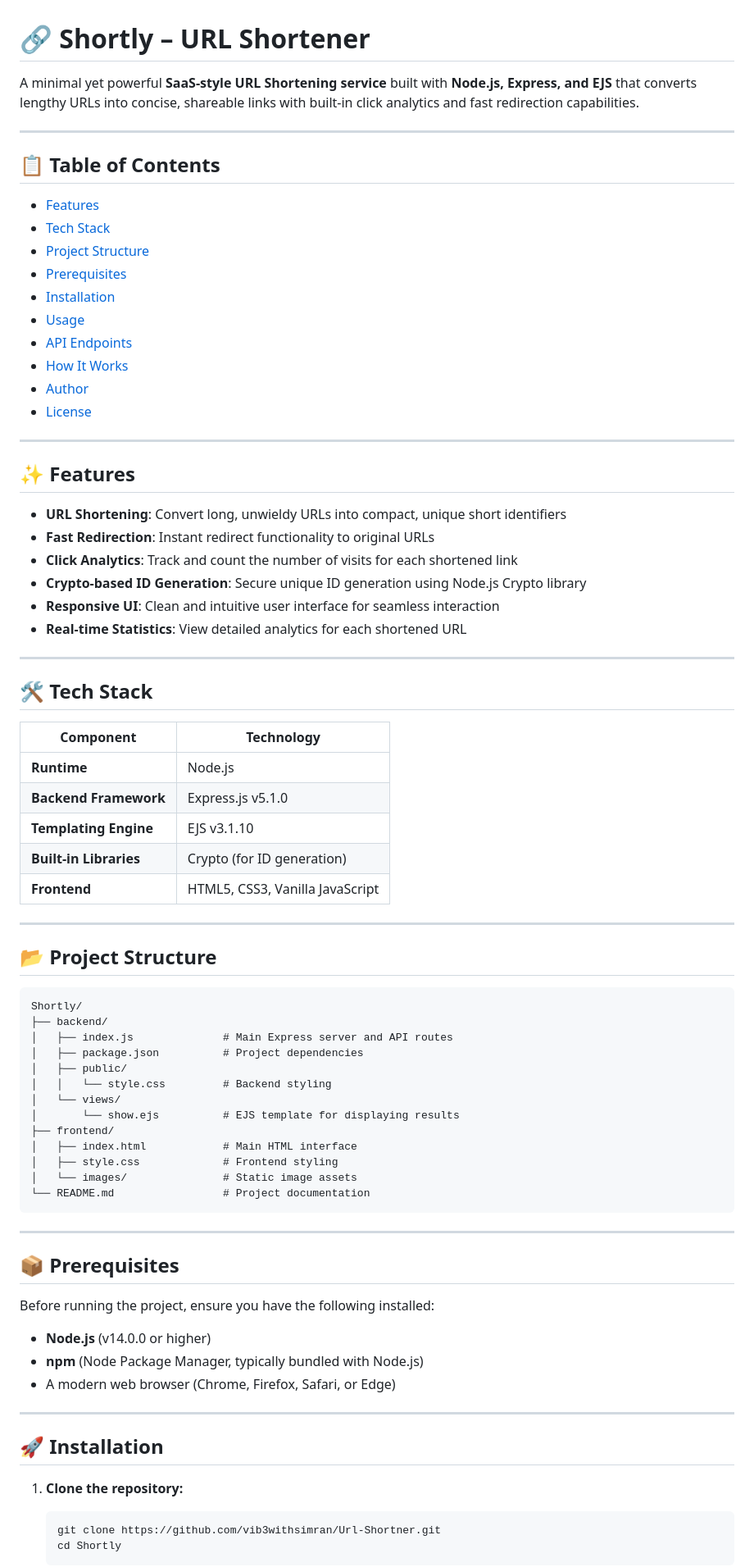
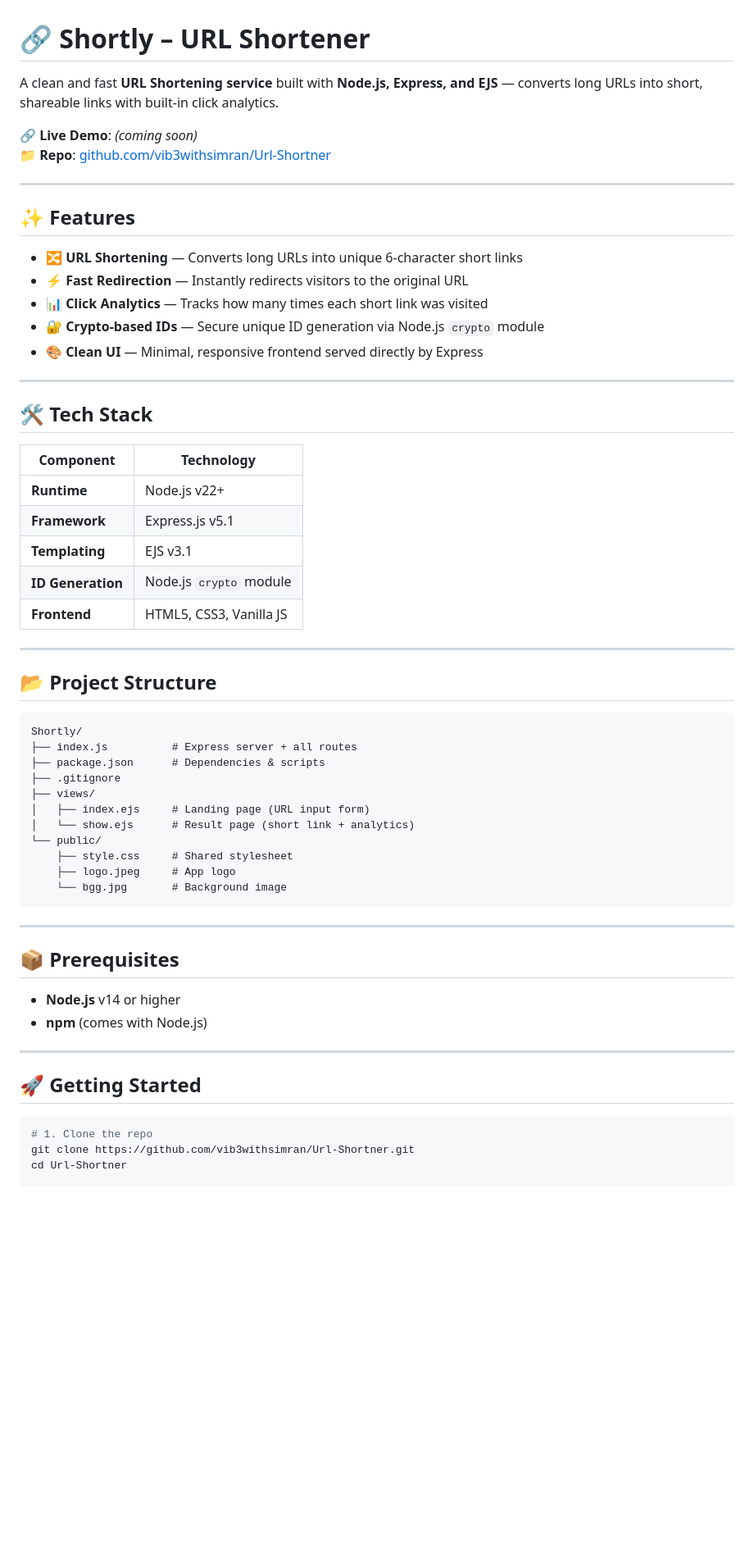
Before and after one commit to vib3withsimran/Url-Shortner, a Markdown page: README.md, the part around one of its changes. Shown at 82% size. GitHub-like rendering; blank space fills up the shorter version.

Commit message:
docs: rewrite README with correct project structure and setup instructions

````diff
--- a/README.md
+++ b/README.md
@@ -1,32 +1,19 @@
 # 🔗 Shortly – URL Shortener
 
-A minimal yet powerful **SaaS-style URL Shortening service** built with **Node.js, Express, and EJS** that converts lengthy URLs into concise, shareable links with built-in click analytics and fast redirection capabilities.
+A clean and fast **URL Shortening service** built with **Node.js, Express, and EJS** — converts long URLs into short, shareable links with built-in click analytics.
 
----
-
-## 📋 Table of Contents
-
-- [Features](#features)
-- [Tech Stack](#tech-stack)
-- [Project Structure](#project-structure)
-- [Prerequisites](#prerequisites)
-- [Installation](#installation)
-- [Usage](#usage)
-- [API Endpoints](#api-endpoints)
-- [How It Works](#how-it-works)
-- [Author](#author)
-- [License](#license)
+🔗 **Live Demo**: *(coming soon)*
+📁 **Repo**: [github.com/vib3withsimran/Url-Shortner](https://github.com/vib3withsimran/Url-Shortner)
 
 ---
 
 ## ✨ Features
 
-- **URL Shortening**: Convert long, unwieldy URLs into compact, unique short identifiers
-- **Fast Redirection**: Instant redirect functionality to original URLs
-- **Click Analytics**: Track and count the number of visits for each shortened link
-- **Crypto-based ID Generation**: Secure unique ID generation using Node.js Crypto library
-- **Responsive UI**: Clean and intuitive user interface for seamless interaction
-- **Real-time Statistics**: View detailed analytics for each shortened URL
+- 🔀 **URL Shortening** — Converts long URLs into unique 6-character short links
+- ⚡ **Fast Redirection** — Instantly redirects visitors to the original URL
+- 📊 **Click Analytics** — Tracks how many times each short link was visited
+- 🔐 **Crypto-based IDs** — Secure unique ID generation via Node.js `crypto` module
+- 🎨 **Clean UI** — Minimal, responsive frontend served directly by Express
 
 ---
 
@@ -34,11 +21,11 @@ A minimal yet powerful **SaaS-style URL Shortening service** built with **Node.j
 
 | Component | Technology |
 |-----------|------------|
-| **Runtime** | Node.js |
-| **Backend Framework** | Express.js v5.1.0 |
-| **Templating Engine** | EJS v3.1.10 |
-| **Built-in Libraries** | Crypto (for ID generation) |
-| **Frontend** | HTML5, CSS3, Vanilla JavaScript |
+| **Runtime** | Node.js v22+ |
+| **Framework** | Express.js v5.1 |
+| **Templating** | EJS v3.1 |
+| **ID Generation** | Node.js `crypto` module |
+| **Frontend** | HTML5, CSS3, Vanilla JS |
 
 ---
 
@@ -46,37 +33,31 @@ A minimal yet powerful **SaaS-style URL Shortening service** built with **Node.j
 
 ```
 Shortly/
-├── backend/
-│   ├── index.js              # Main Express server and API routes
-│   ├── package.json          # Project dependencies
-│   ├── public/
-│   │   └── style.css         # Backend styling
-│   └── views/
-│       └── show.ejs          # EJS template for displaying results
-├── frontend/
-│   ├── index.html            # Main HTML interface
-│   ├── style.css             # Frontend styling
-│   └── images/               # Static image assets
-└── README.md                 # Project documentation
+├── index.js          # Express server + all routes
+├── package.json      # Dependencies & scripts
+├── .gitignore
+├── views/
+│   ├── index.ejs     # Landing page (URL input form)
+│   └── show.ejs      # Result page (short link + analytics)
+└── public/
+    ├── style.css     # Shared stylesheet
+    ├── logo.jpeg     # App logo
+    └── bgg.jpg       # Background image
 ```
 
 ---
 
 ## 📦 Prerequisites
 
-Before running the project, ensure you have the following installed:
-
-- **Node.js** (v14.0.0 or higher)
-- **npm** (Node Package Manager, typically bundled with Node.js)
-- A modern web browser (Chrome, Firefox, Safari, or Edge)
+- **Node.js** v14 or higher
+- **npm** (comes with Node.js)
 
 ---
 
-## 🚀 Installation
+## 🚀 Getting Started
 
-1. **Clone the repository:**
-   ```bash
-   git clone https://github.com/vib3withsimran/Url-Shortner.git
-   cd Shortly
-   ```
+```bash
+# 1. Clone the repo
+git clone https://github.com/vib3withsimran/Url-Shortner.git
+cd Url-Shortner
 
````
Also changed, not shown: other parts of README.md (+42 -132 lines).
